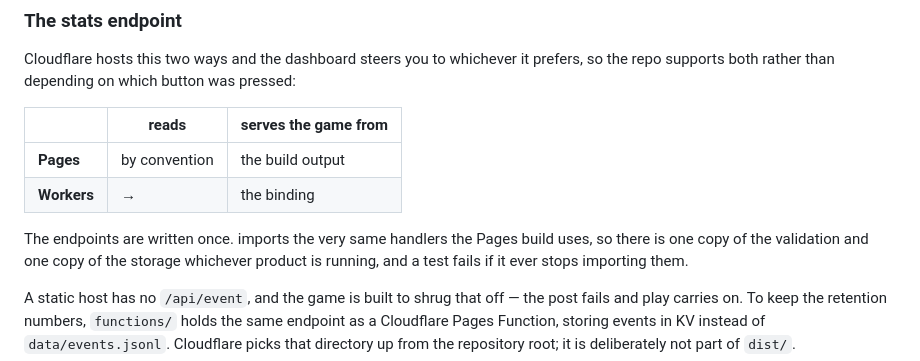
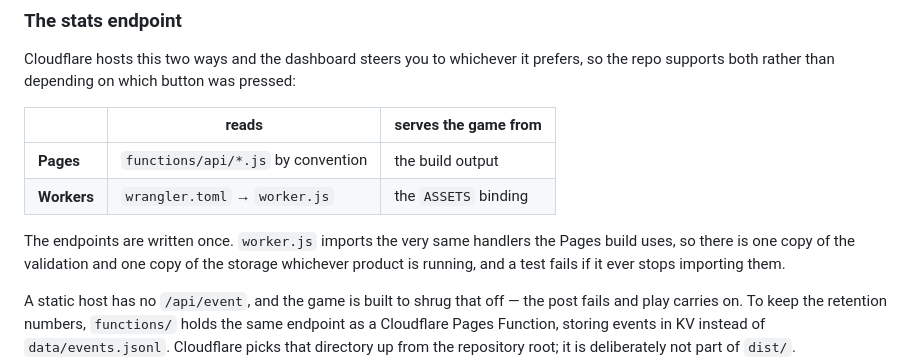
Before and after one commit to prateekdravin-png/nine-to-nine, a Markdown page: README.md, the part around the change. GitHub-like rendering.

Commit message:
Repair the hosting table in the README
Backticks in a double-quoted shell string were run as commands when that
section was written, which quietly emptied every inline code span in it.

Co-Authored-By: Claude Opus 5 <noreply@anthropic.com>

```diff
--- a/README.md
+++ b/README.md
@@ -27,10 +27,10 @@ supports both rather than depending on which button was pressed:
 
 | | reads | serves the game from |
 |---|---|---|
-| **Pages** |  by convention | the build output |
-| **Workers** |  →  | the  binding |
+| **Pages** | `functions/api/*.js` by convention | the build output |
+| **Workers** | `wrangler.toml` → `worker.js` | the `ASSETS` binding |
 
-The endpoints are written once.  imports the very same handlers the Pages build uses, so
+The endpoints are written once. `worker.js` imports the very same handlers the Pages build uses, so
 there is one copy of the validation and one copy of the storage whichever product is running, and a
 test fails if it ever stops importing them.
 
```
